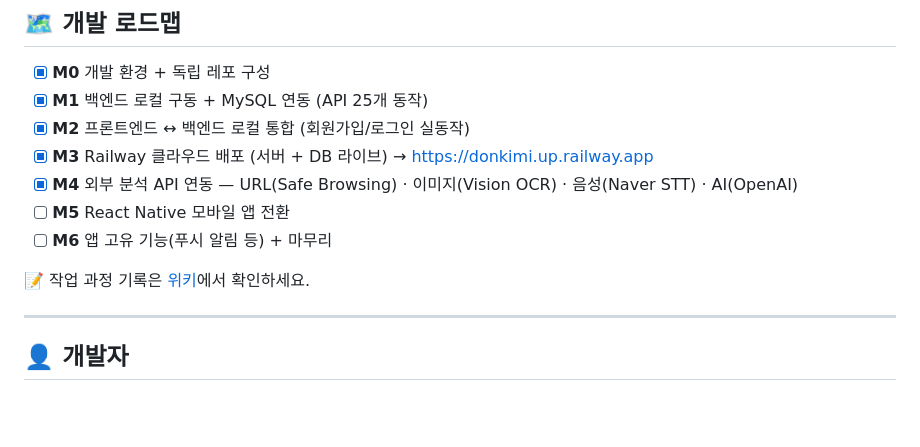
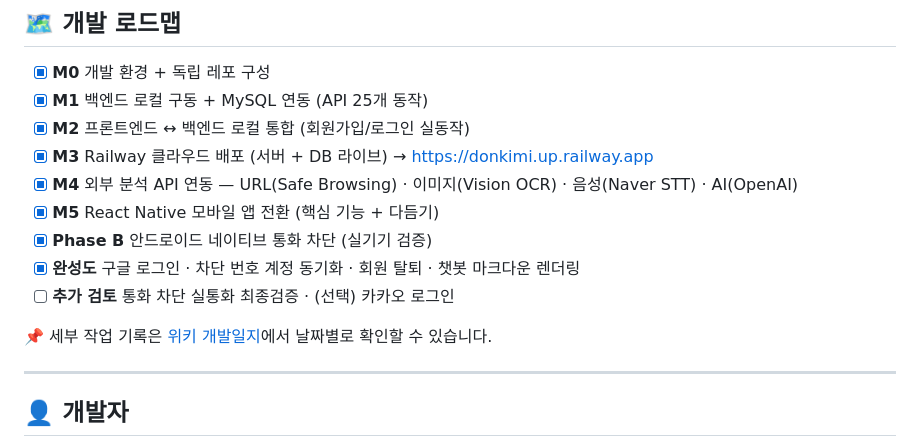
Before and after one commit to Seonggyu0806/donkimi, a Markdown page: README.md, the part around one of its changes. Drawn GitHub-style; blank space fills up the shorter version.

```diff
--- a/README.md
+++ b/README.md
@@ -103,10 +118,12 @@ npm run dev   # http://localhost:5173
 - [x] **M2** 프론트엔드 ↔ 백엔드 로컬 통합 (회원가입/로그인 실동작)
 - [x] **M3** Railway 클라우드 배포 (서버 + DB 라이브) → https://donkimi.up.railway.app
 - [x] **M4** 외부 분석 API 연동 — URL(Safe Browsing) · 이미지(Vision OCR) · 음성(Naver STT) · AI(OpenAI)
-- [ ] **M5** React Native 모바일 앱 전환
-- [ ] **M6** 앱 고유 기능(푸시 알림 등) + 마무리
+- [x] **M5** React Native 모바일 앱 전환 (핵심 기능 + 다듬기)
+- [x] **Phase B** 안드로이드 네이티브 통화 차단 (실기기 검증)
+- [x] **완성도** 구글 로그인 · 차단 번호 계정 동기화 · 회원 탈퇴 · 챗봇 마크다운 렌더링
+- [ ] **추가 검토** 통화 차단 실통화 최종검증 · (선택) 카카오 로그인
 
-📝 작업 과정 기록은 [위키](https://github.com/Seonggyu0806/donkimi/wiki)에서 확인하세요.
+📌 세부 작업 기록은 [위키 개발일지](https://github.com/Seonggyu0806/donkimi/wiki)에서 날짜별로 확인할 수 있습니다.
 
 ---
 
```
Also changed, not shown: other parts of README.md (+24 -9 lines).
